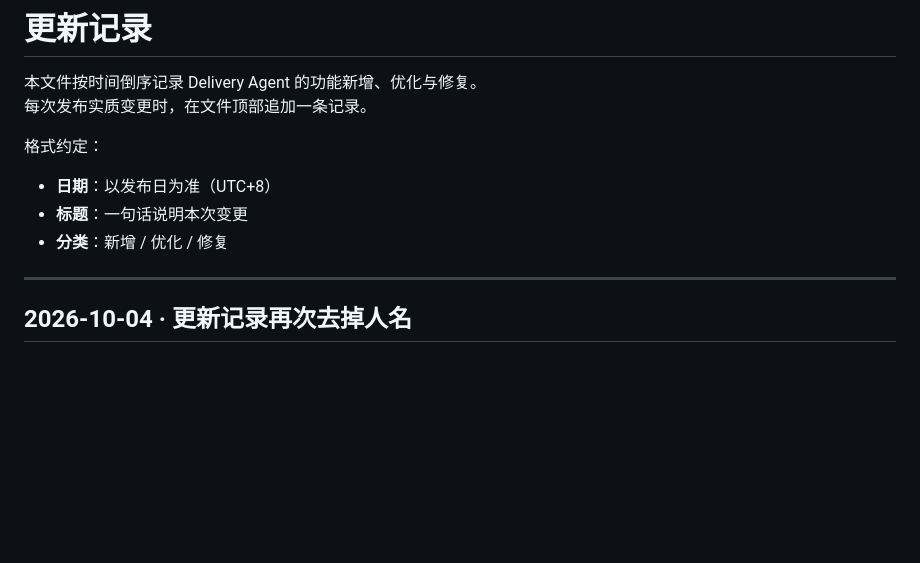
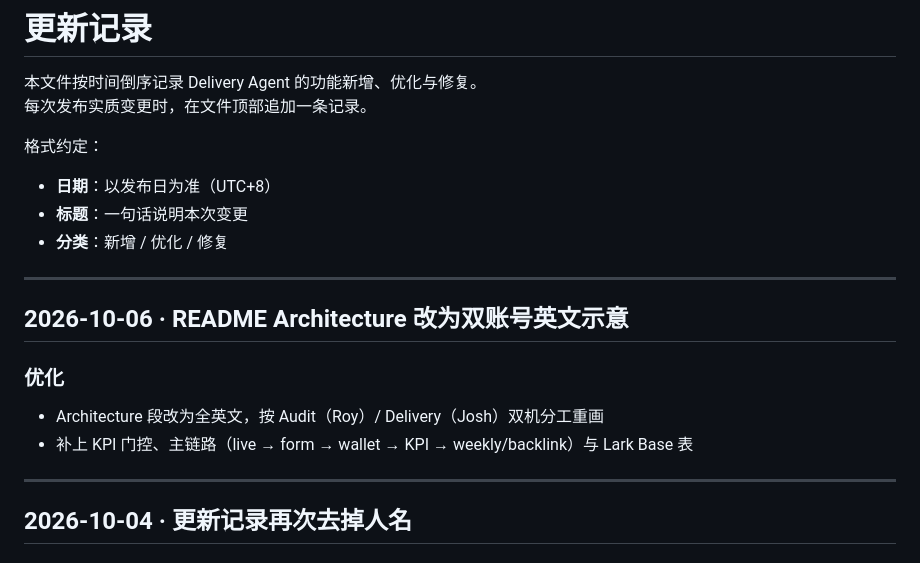
Before and after one commit to Toytheboss/delivery-agent, a Markdown page: CHANGELOG.md, the part around the change. GitHub-like rendering; blank space fills up the shorter version.

```diff
--- a/CHANGELOG.md
+++ b/CHANGELOG.md
@@ -8,6 +8,14 @@
 - **日期**：以发布日为准（UTC+8）
 - **标题**：一句话说明本次变更
 - **分类**：新增 / 优化 / 修复
+
+---
+
+## 2026-10-06 · README Architecture 改为双账号英文示意
+
+### 优化
+- Architecture 段改为全英文，按 Audit（Roy）/ Delivery（Josh）双机分工重画
+- 补上 KPI 门控、主链路（live → form → wallet → KPI → weekly/backlink）与 Lark Base 表
 
 ---
 
```
Also changed, not shown: README.md (+30 -26 lines).
